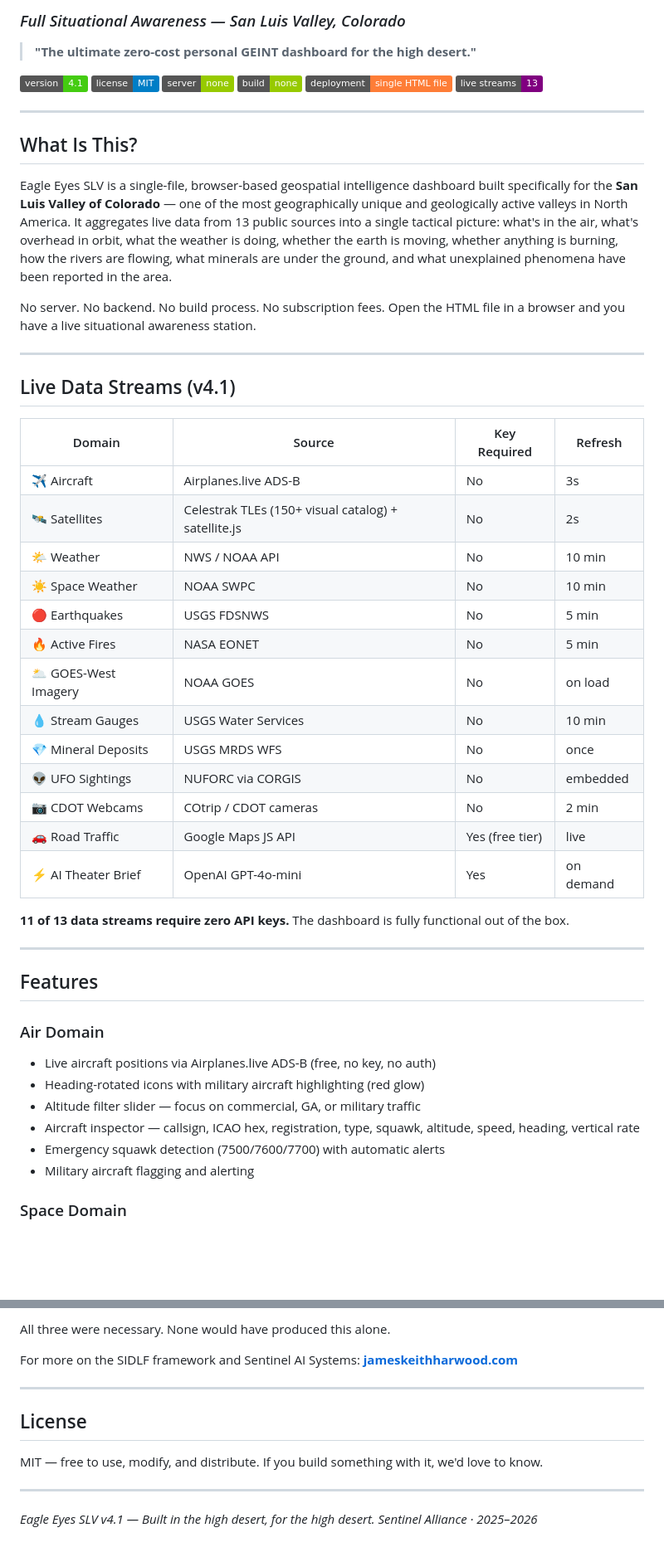
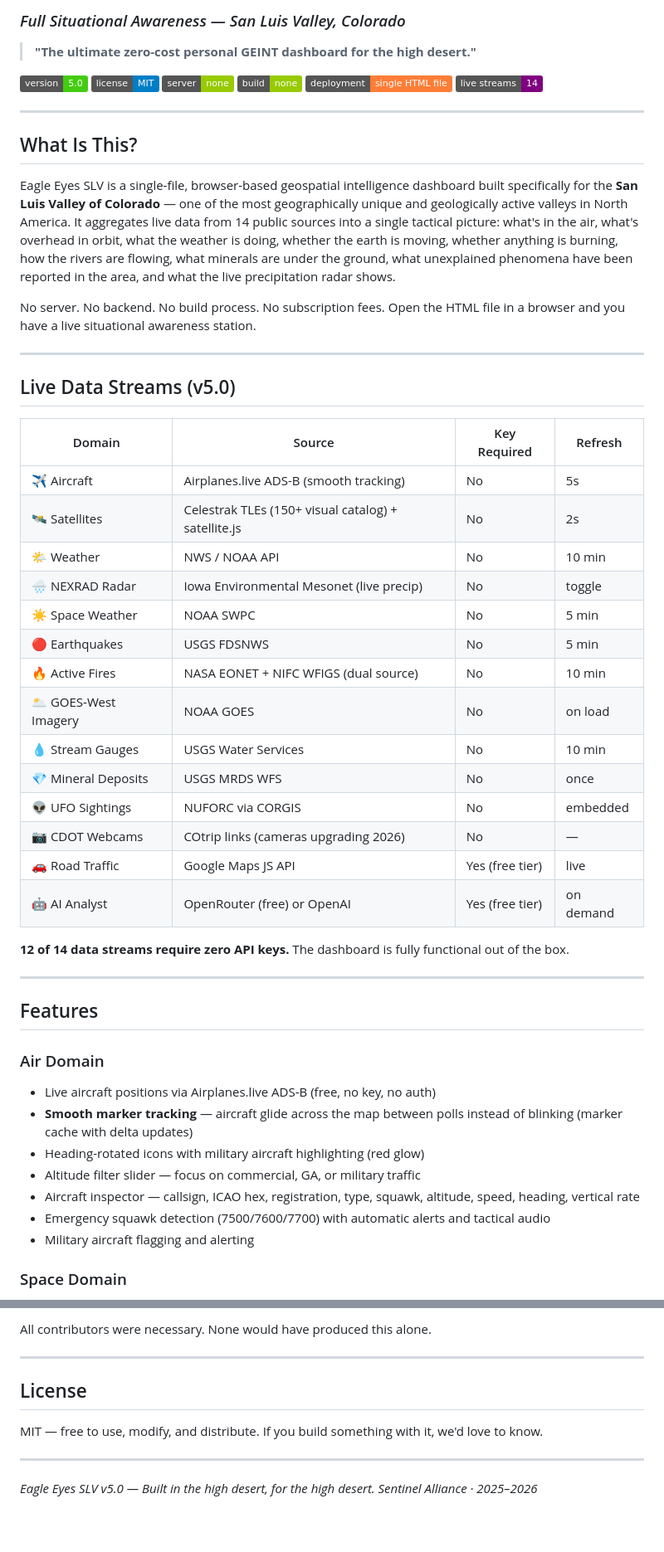
Before and after one commit to jkh2/Eagle-Eyes-SLV, a Markdown page: README.md, 2 parts joined by grey strips. Shown at 83% size. Drawn GitHub-style; badges without logos; blank space fills up the shorter version.

```diff
--- a/README.md
+++ b/README.md
@@ -3,42 +3,43 @@
 
 > **"The ultimate zero-cost personal GEINT dashboard for the high desert."**
 
-[![Version](https://img.shields.io/badge/version-4.1-brightgreen)](#)
+[![Version](https://img.shields.io/badge/version-5.0-brightgreen)](#)
 [![License](https://img.shields.io/badge/license-MIT-blue)](#)
 [![No Server](https://img.shields.io/badge/server-none-green)](#)
 [![No Build](https://img.shields.io/badge/build-none-green)](#)
 [![Single File](https://img.shields.io/badge/deployment-single%20HTML%20file-orange)](#)
-[![Data Streams](https://img.shields.io/badge/live%20streams-13-purple)](#)
+[![Data Streams](https://img.shields.io/badge/live%20streams-14-purple)](#)
 
 ---
 
 ## What Is This?
 
-Eagle Eyes SLV is a single-file, browser-based geospatial intelligence dashboard built specifically for the **San Luis Valley of Colorado** — one of the most geographically unique and geologically active valleys in North America. It aggregates live data from 13 public sources into a single tactical picture: what's in the air, what's overhead in orbit, what the weather is doing, whether the earth is moving, whether anything is burning, how the rivers are flowing, what minerals are under the ground, and what unexplained phenomena have been reported in the area.
+Eagle Eyes SLV is a single-file, browser-based geospatial intelligence dashboard built specifically for the **San Luis Valley of Colorado** — one of the most geographically unique and geologically active valleys in North America. It aggregates live data from 14 public sources into a single tactical picture: what's in the air, what's overhead in orbit, what the weather is doing, whether the earth is moving, whether anything is burning, how the rivers are flowing, what minerals are under the ground, what unexplained phenomena have been reported in the area, and what the live precipitation radar shows.
 
 No server. No backend. No build process. No subscription fees. Open the HTML file in a browser and you have a live situational awareness station.
 
 ---
 
-## Live Data Streams (v4.1)
+## Live Data Streams (v5.0)
 
 | Domain | Source | Key Required | Refresh |
 |--------|--------|-------------|---------|
-| ✈ Aircraft | Airplanes.live ADS-B | No | 3s |
+| ✈ Aircraft | Airplanes.live ADS-B (smooth tracking) | No | 5s |
 | 🛰 Satellites | Celestrak TLEs (150+ visual catalog) + satellite.js | No | 2s |
 | 🌤 Weather | NWS / NOAA API | No | 10 min |
-| ☀ Space Weather | NOAA SWPC | No | 10 min |
+| 🌧 NEXRAD Radar | Iowa Environmental Mesonet (live precip) | No | toggle |
+| ☀ Space Weather | NOAA SWPC | No | 5 min |
 | 🔴 Earthquakes | USGS FDSNWS | No | 5 min |
-| 🔥 Active Fires | NASA EONET | No | 5 min |
+| 🔥 Active Fires | NASA EONET + NIFC WFIGS (dual source) | No | 10 min |
 | 🌥 GOES-West Imagery | NOAA GOES | No | on load |
 | 💧 Stream Gauges | USGS Water Services | No | 10 min |
 | 💎 Mineral Deposits | USGS MRDS WFS | No | once |
 | 👽 UFO Sightings | NUFORC via CORGIS | No | embedded |
-| 📷 CDOT Webcams | COtrip / CDOT cameras | No | 2 min |
+| 📷 CDOT Webcams | COtrip links (cameras upgrading 2026) | No | — |
 | 🚗 Road Traffic | Google Maps JS API | Yes (free tier) | live |
-| ⚡ AI Theater Brief | OpenAI GPT-4o-mini | Yes | on demand |
+| 🤖 AI Analyst | OpenRouter (free) or OpenAI | Yes (free tier) | on demand |
 
-**11 of 13 data streams require zero API keys.** The dashboard is fully functional out of the box.
+**12 of 14 data streams require zero API keys.** The dashboard is fully functional out of the box.
 
 ---
 
@@ -46,10 +47,11 @@ No server. No backend. No build process. No subscription fees. Open the HTML fil
 
 ### Air Domain
 - Live aircraft positions via Airplanes.live ADS-B (free, no key, no auth)
+- **Smooth marker tracking** — aircraft glide across the map between polls instead of blinking (marker cache with delta updates)
 - Heading-rotated icons with military aircraft highlighting (red glow)
 - Altitude filter slider — focus on commercial, GA, or military traffic
 - Aircraft inspector — callsign, ICAO hex, registration, type, squawk, altitude, speed, heading, vertical rate
-- Emergency squawk detection (7500/7600/7700) with automatic alerts
+- Emergency squawk detection (7500/7600/7700) with automatic alerts and tactical audio
 - Military aircraft flagging and alerting
 
 ### Space Domain
@@ -229,8 +262,5 @@ This project reflects the SIDLF Alliance approach to human-AI collaboration: not
 
-All three were necessary. None would have produced this alone.
-
-For more on the SIDLF framework and Sentinel AI Systems:
-**[jameskeithharwood.com](https://jameskeithharwood.com)**
+All contributors were necessary. None would have produced this alone.
 
 ---
 
@@ -240,5 +270,5 @@ MIT — free to use, modify, and distribute. If you build something with it, we'
 
 ---
 
-*Eagle Eyes SLV v4.1 — Built in the high desert, for the high desert.*
+*Eagle Eyes SLV v5.0 — Built in the high desert, for the high desert.*
 *Sentinel Alliance · 2025–2026*
```
Also changed, not shown: other parts of README.md (+88 -57 lines).
